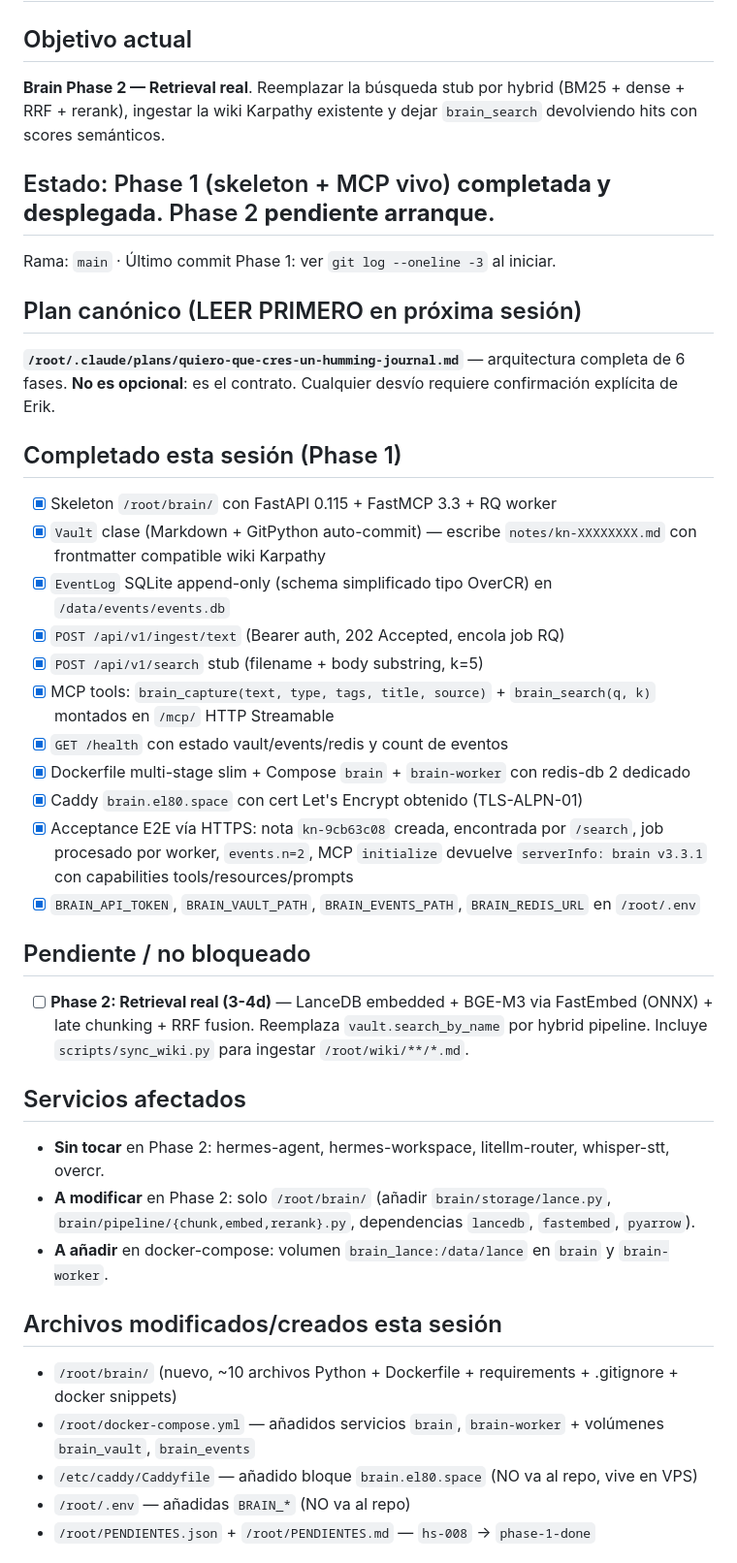
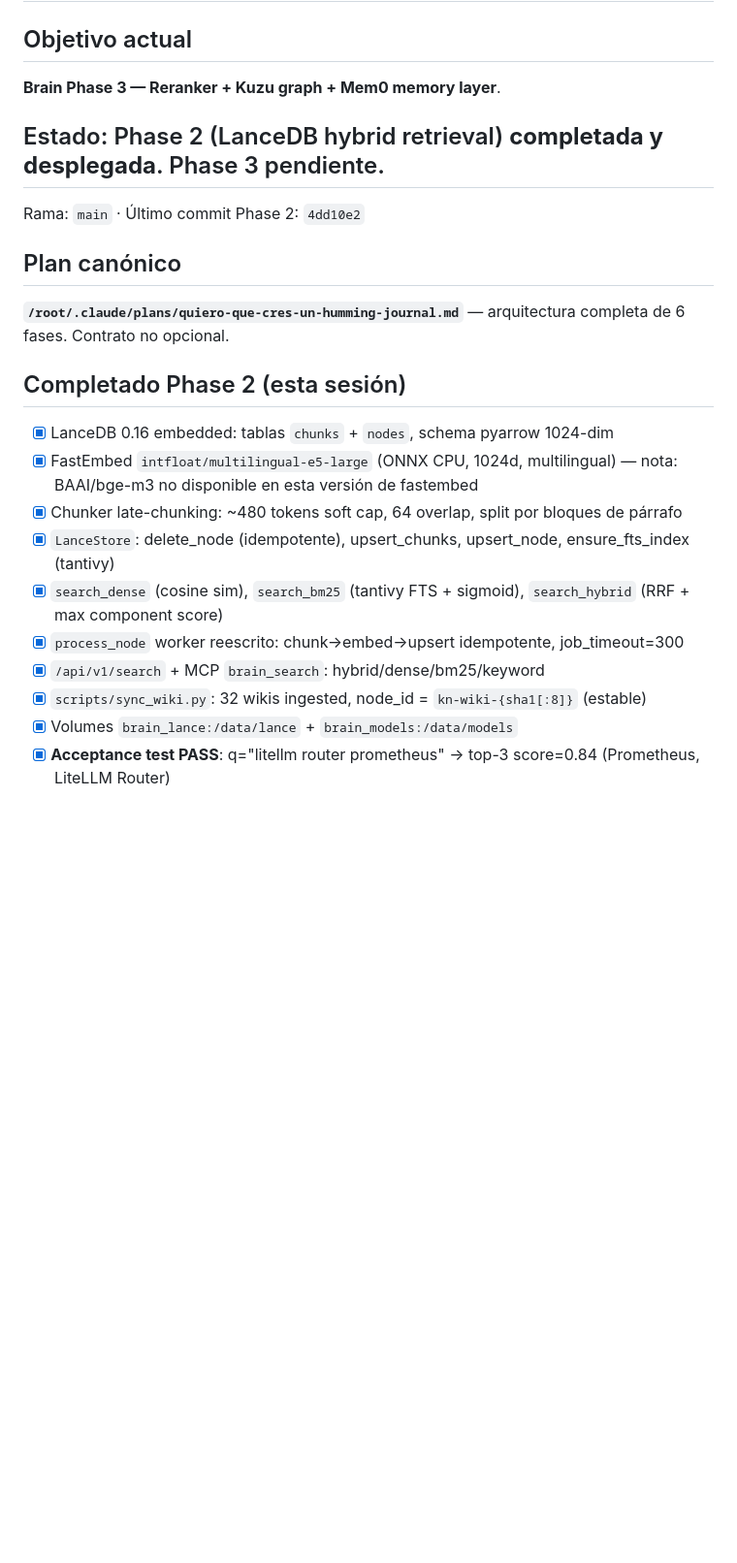
Before and after one commit to erikjosehrnndz-crypto/hermes-stack, a Markdown page: SESSION_HANDOFF.md, the part around one of its changes. Shown at 97% size. Drawn GitHub-style; blank space fills up the shorter version.

Commit message:
chore(brain): Phase 2 done — SESSION_HANDOFF → Phase 3 + PENDIENTES actualizado
Co-Authored-By: Claude Sonnet 4.6 <noreply@anthropic.com>

```diff
--- a/SESSION_HANDOFF.md
+++ b/SESSION_HANDOFF.md
@@ -1,40 +1,24 @@
 # SESSION_HANDOFF — 2026-05-28 → próxima sesión
 
 ## Objetivo actual
-**Brain Phase 2 — Retrieval real**. Reemplazar la búsqueda stub por hybrid (BM25 + dense + RRF + rerank), ingestar la wiki Karpathy existente y dejar `brain_search` devolviendo hits con scores semánticos.
+**Brain Phase 3 — Reranker + Kuzu graph + Mem0 memory layer**.
 
-## Estado: Phase 1 (skeleton + MCP vivo) **completada y desplegada**. Phase 2 **pendiente arranque**.
+## Estado: Phase 2 (LanceDB hybrid retrieval) **completada y desplegada**. Phase 3 pendiente.
 
-Rama: `main` · Último commit Phase 1: ver `git log --oneline -3` al iniciar.
+Rama: `main` · Último commit Phase 2: `4dd10e2`
 
-## Plan canónico (LEER PRIMERO en próxima sesión)
-**`/root/.claude/plans/quiero-que-cres-un-humming-journal.md`** — arquitectura completa de 6 fases. **No es opcional**: es el contrato. Cualquier desvío requiere confirmación explícita de Erik.
+## Plan canónico
+**`/root/.claude/plans/quiero-que-cres-un-humming-journal.md`** — arquitectura completa de 6 fases. Contrato no opcional.
 
-## Completado esta sesión (Phase 1)
-- [x] Skeleton `/root/brain/` con FastAPI 0.115 + FastMCP 3.3 + RQ worker
-- [x] `Vault` clase (Markdown + GitPython auto-commit) — escribe `notes/kn-XXXXXXXX.md` con frontmatter compatible wiki Karpathy
-- [x] `EventLog` SQLite append-only (schema simplificado tipo OverCR) en `/data/events/events.db`
-- [x] `POST /api/v1/ingest/text` (Bearer auth, 202 Accepted, encola job RQ)
-- [x] `POST /api/v1/search` stub (filename + body substring, k=5)
-- [x] MCP tools: `brain_capture(text, type, tags, title, source)` + `brain_search(q, k)` montados en `/mcp/` HTTP Streamable
-- [x] `GET /health` con estado vault/events/redis y count de eventos
-- [x] Dockerfile multi-stage slim + Compose `brain` + `brain-worker` con redis-db 2 dedicado
-- [x] Caddy `brain.el80.space` con cert Let's Encrypt obtenido (TLS-ALPN-01)
-- [x] Acceptance E2E vía HTTPS: nota `kn-9cb63c08` creada, encontrada por `/search`, job procesado por worker, `events.n=2`, MCP `initialize` devuelve `serverInfo: brain v3.3.1` con capabilities tools/resources/prompts
-- [x] `BRAIN_API_TOKEN`, `BRAIN_VAULT_PATH`, `BRAIN_EVENTS_PATH`, `BRAIN_REDIS_URL` en `/root/.env`
+## Completado Phase 2 (esta sesión)
+- [x] LanceDB 0.16 embedded: tablas `chunks` + `nodes`, schema pyarrow 1024-dim
+- [x] FastEmbed `intfloat/multilingual-e5-large` (ONNX CPU, 1024d, multilingual) — nota: BAAI/bge-m3 no disponible en esta versión de fastembed
+- [x] Chunker late-chunking: ~480 tokens soft cap, 64 overlap, split por bloques de párrafo
+- [x] `LanceStore`: delete_node (idempotente), upsert_chunks, upsert_node, ensure_fts_index (tantivy)
+- [x] `search_dense` (cosine sim), `search_bm25` (tantivy FTS + sigmoid), `search_hybrid` (RRF + max component score)
+- [x] `process_node` worker reescrito: chunk→embed→upsert idempotente, job_timeout=300
+- [x] `/api/v1/search` + MCP `brain_search`: hybrid/dense/bm25/keyword
+- [x] `scripts/sync_wiki.py`: 32 wikis ingested, node_id = `kn-wiki-{sha1[:8]}` (estable)
+- [x] Volumes `brain_lance:/data/lance` + `brain_models:/data/models`
+- [x] **Acceptance test PASS**: q="litellm router prometheus" → top-3 score=0.84 (Prometheus, LiteLLM Router)
 
-## Pendiente / no bloqueado
-- [ ] **Phase 2: Retrieval real (3-4d)** — LanceDB embedded + BGE-M3 via FastEmbed (ONNX) + late chunking + RRF fusion. Reemplaza `vault.search_by_name` por hybrid pipeline. Incluye `scripts/sync_wiki.py` para ingestar `/root/wiki/**/*.md`.
-
-## Servicios afectados
-- **Sin tocar** en Phase 2: hermes-agent, hermes-workspace, litellm-router, whisper-stt, overcr.
-- **A modificar** en Phase 2: solo `/root/brain/` (añadir `brain/storage/lance.py`, `brain/pipeline/{chunk,embed,rerank}.py`, dependencias `lancedb`, `fastembed`, `pyarrow`).
-- **A añadir** en docker-compose: volumen `brain_lance:/data/lance` en `brain` y `brain-worker`.
-
-## Archivos modificados/creados esta sesión
-- `/root/brain/` (nuevo, ~10 archivos Python + Dockerfile + requirements + .gitignore + docker snippets)
-- `/root/docker-compose.yml` — añadidos servicios `brain`, `brain-worker` + volúmenes `brain_vault`, `brain_events`
-- `/etc/caddy/Caddyfile` — añadido bloque `brain.el80.space` (NO va al repo, vive en VPS)
-- `/root/.env` — añadidas `BRAIN_*` (NO va al repo)
-- `/root/PENDIENTES.json` + `/root/PENDIENTES.md` — `hs-008` → `phase-1-done`
-
```
Also changed, not shown: other parts of SESSION_HANDOFF.md (+54 -55 lines).
